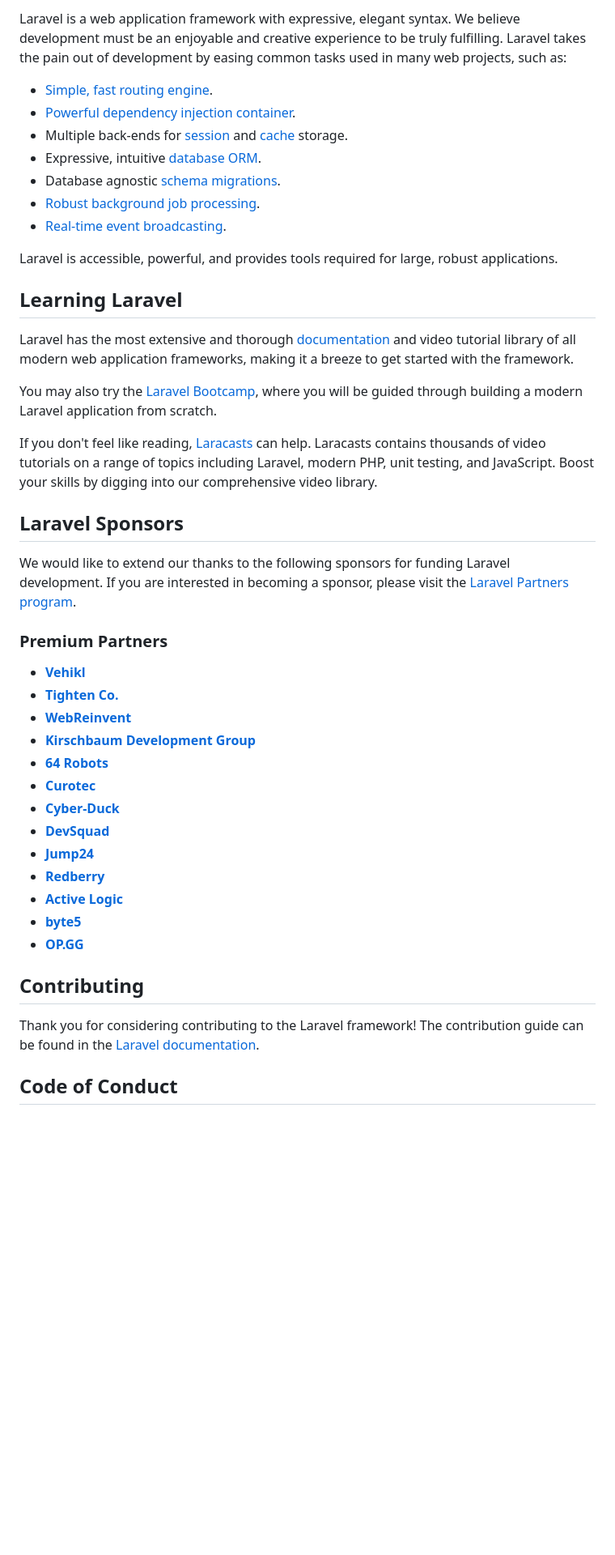
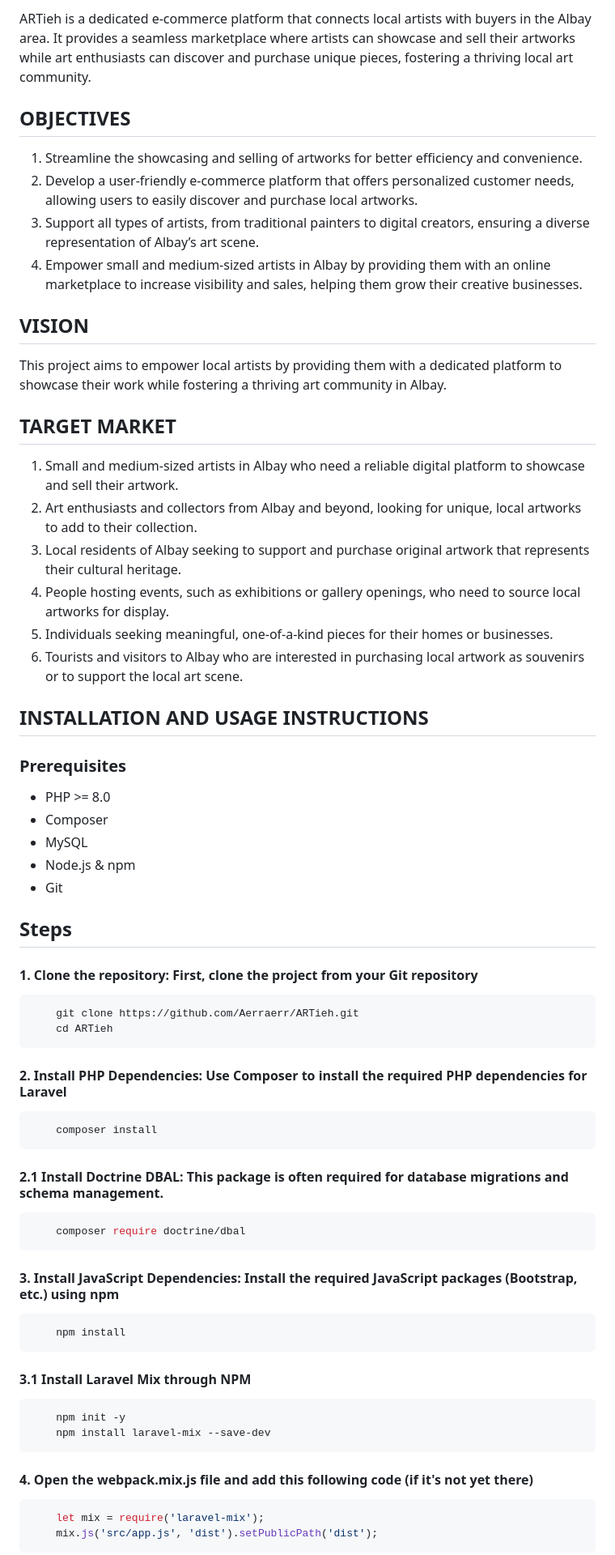
Before and after one commit to Aerraerr/ARTieh, a Markdown page: README.md, the part around the change printed below. Shown: that part at 81% size. Drawn GitHub-style; blank space fills up the shorter version.

````diff
--- a/README.md
+++ b/README.md
@@ -11,47 +7,65 @@
 
-Laravel is a web application framework with expressive, elegant syntax. We believe development must be an enjoyable and creative experience to be truly fulfilling. Laravel takes the pain out of development by easing common tasks used in many web projects, such as:
+ARTieh is a dedicated e-commerce platform that connects local artists with buyers in the Albay area. It provides a seamless marketplace where artists can showcase and sell their artworks while art enthusiasts can discover and purchase unique pieces, fostering a thriving local art community.
 
-- [Simple, fast routing engine](https://laravel.com/docs/routing).
-- [Powerful dependency injection container](https://laravel.com/docs/container).
-- Multiple back-ends for [session](https://laravel.com/docs/session) and [cache](https://laravel.com/docs/cache) storage.
-- Expressive, intuitive [database ORM](https://laravel.com/docs/eloquent).
-- Database agnostic [schema migrations](https://laravel.com/docs/migrations).
-- [Robust background job processing](https://laravel.com/docs/queues).
-- [Real-time event broadcasting](https://laravel.com/docs/broadcasting).
+## OBJECTIVES
+1. Streamline the showcasing and selling of artworks for better efficiency and convenience.
+2. Develop a user-friendly e-commerce platform that offers personalized customer needs, allowing users to easily discover and purchase local artworks.
+3. Support all types of artists, from traditional painters to digital creators, ensuring a diverse representation of Albay’s art scene.
+4. Empower small and medium-sized artists in Albay by providing them with an online marketplace to increase visibility and sales, helping them grow their creative businesses.
 
-Laravel is accessible, powerful, and provides tools required for large, robust applications.
+## VISION
+This project aims to empower local artists by providing them with a dedicated platform to showcase their work while fostering a thriving art community in Albay.
 
-## Learning Laravel
+## TARGET MARKET
+1. Small and medium-sized artists in Albay who need a reliable digital platform to showcase and sell their artwork.
+2. Art enthusiasts and collectors from Albay and beyond, looking for unique, local artworks to add to their collection.
+3. Local residents of Albay seeking to support and purchase original artwork that represents their cultural heritage.
+4. People hosting events, such as exhibitions or gallery openings, who need to source local artworks for display.
+5. Individuals seeking meaningful, one-of-a-kind pieces for their homes or businesses.
+6. Tourists and visitors to Albay who are interested in purchasing local artwork as souvenirs or to support the local art scene.
 
-Laravel has the most extensive and thorough [documentation](https://laravel.com/docs) and video tutorial library of all modern web application frameworks, making it a breeze to get started with the framework.
 
-You may also try the [Laravel Bootcamp](https://bootcamp.laravel.com), where you will be guided through building a modern Laravel application from scratch.
+## INSTALLATION AND USAGE INSTRUCTIONS
 
-If you don't feel like reading, [Laracasts](https://laracasts.com) can help. Laracasts contains thousands of video tutorials on a range of topics including Laravel, modern PHP, unit testing, and JavaScript. Boost your skills by digging into our comprehensive video library.
+### Prerequisites
+- PHP >= 8.0
+- Composer
+- MySQL
+- Node.js & npm
+- Git
 
-## Laravel Sponsors
+## Steps
 
-We would like to extend our thanks to the following sponsors for funding Laravel development. If you are interested in becoming a sponsor, please visit the [Laravel Partners program](https://partners.laravel.com).
+#### 1. Clone the repository: First, clone the project from your Git repository
+```sh
+    git clone https://github.com/Aerraerr/ARTieh.git
+    cd ARTieh
+```
 
-### Premium Partners
+#### 2. Install PHP Dependencies: Use Composer to install the required PHP dependencies for Laravel
+```sh
+    composer install
+```
 
-- **[Vehikl](https://vehikl.com/)**
-- **[Tighten Co.](https://tighten.co)**
-- **[WebReinvent](https://webreinvent.com/)**
-- **[Kirschbaum Development Group](https://kirschbaumdevelopment.com)**
-- **[64 Robots](https://64robots.com)**
-- **[Curotec](https://www.curotec.com/services/technologies/laravel/)**
-- **[Cyber-Duck](https://cyber-duck.co.uk)**
-- **[DevSquad](https://devsquad.com/hire-laravel-developers)**
-- **[Jump24](https://jump24.co.uk)**
-- **[Redberry](https://redberry.international/laravel/)**
-- **[Active Logic](https://activelogic.com)**
-- **[byte5](https://byte5.de)**
-- **[OP.GG](https://op.gg)**
+#### 2.1 Install Doctrine DBAL: This package is often required for database migrations and schema management.
+```sh
+    composer require doctrine/dbal
+```
 
-## Contributing
+#### 3. Install JavaScript Dependencies: Install the required JavaScript packages (Bootstrap, etc.) using npm
+```sh
+    npm install
+```
 
-Thank you for considering contributing to the Laravel framework! The contribution guide can be found in the [Laravel documentation](https://laravel.com/docs/contributions).
+#### 3.1 Install Laravel Mix through NPM
+```sh
+    npm init -y
+    npm install laravel-mix --save-dev
+```
 
-## Code of Conduct
+#### 4. Open the webpack.mix.js file and add this following code (if it's not yet there)
+```js
+    let mix = require('laravel-mix');
+    mix.js('src/app.js', 'dist').setPublicPath('dist');
+```
 
````
Also changed, not shown: other parts of README.md (+57 -13 lines).
